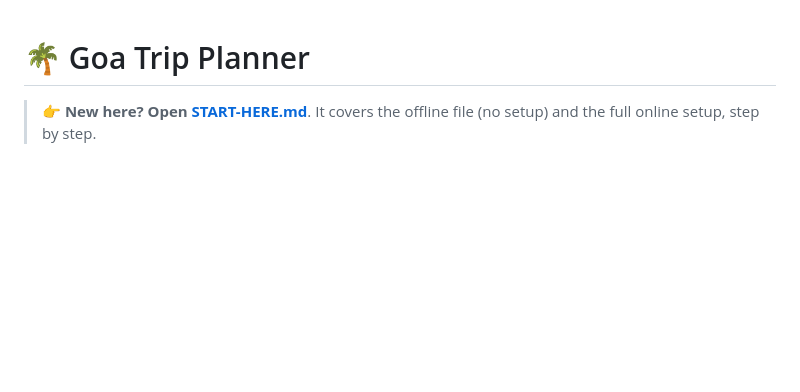
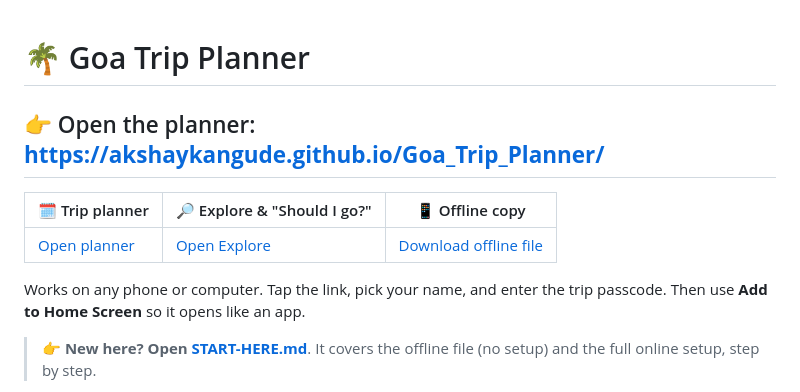
Before and after one commit to akshaykangude/Goa_Trip_Planner, a Markdown page: README.md, the part around the change. GitHub-like rendering; blank space fills up the shorter version.

Commit message:
Goa trip planner

```diff
--- a/README.md
+++ b/README.md
@@ -1,4 +1,12 @@
 # 🌴 Goa Trip Planner
+
+## 👉 Open the planner: **[https://akshaykangude.github.io/Goa_Trip_Planner/](https://akshaykangude.github.io/Goa_Trip_Planner/)**
+
+| 🗓️ Trip planner | 🔎 Explore & "Should I go?" | 📱 Offline copy |
+|---|---|---|
+| [Open planner](https://akshaykangude.github.io/Goa_Trip_Planner/) | [Open Explore](https://akshaykangude.github.io/Goa_Trip_Planner/explore.html) | [Download offline file](https://github.com/akshaykangude/Goa_Trip_Planner/raw/main/offline/Goa-Trip-Planner-OFFLINE.html) |
+
+Works on any phone or computer. Tap the link, pick your name, and enter the trip passcode. Then use **Add to Home Screen** so it opens like an app.
 
 > 👉 **New here? Open [START-HERE.md](START-HERE.md)**. It covers the offline file (no setup) and the full online setup, step by step.
 
```
Also changed, not shown: START-HERE.md (+6 -4 lines), docs/SETUP.md (+6 -6 lines).
